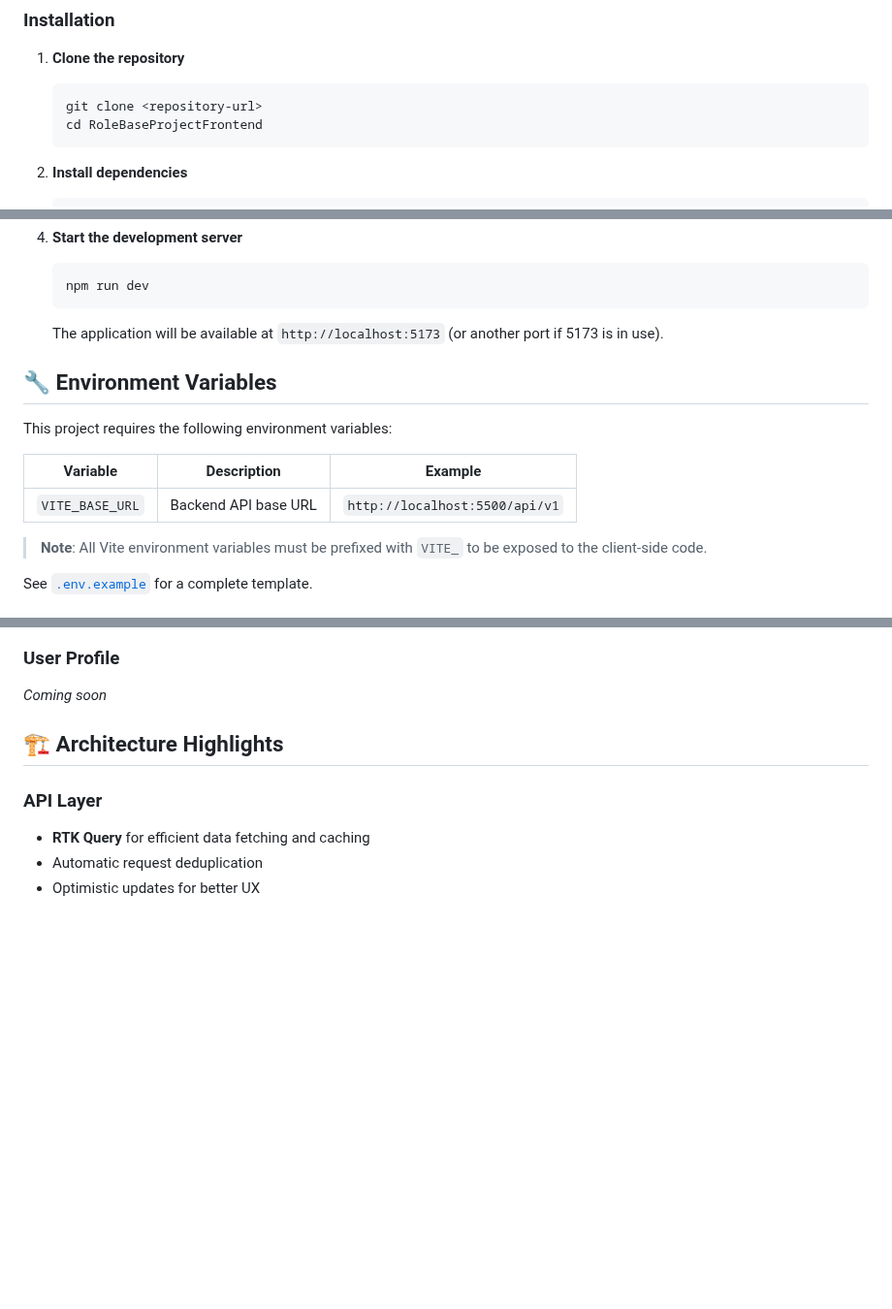
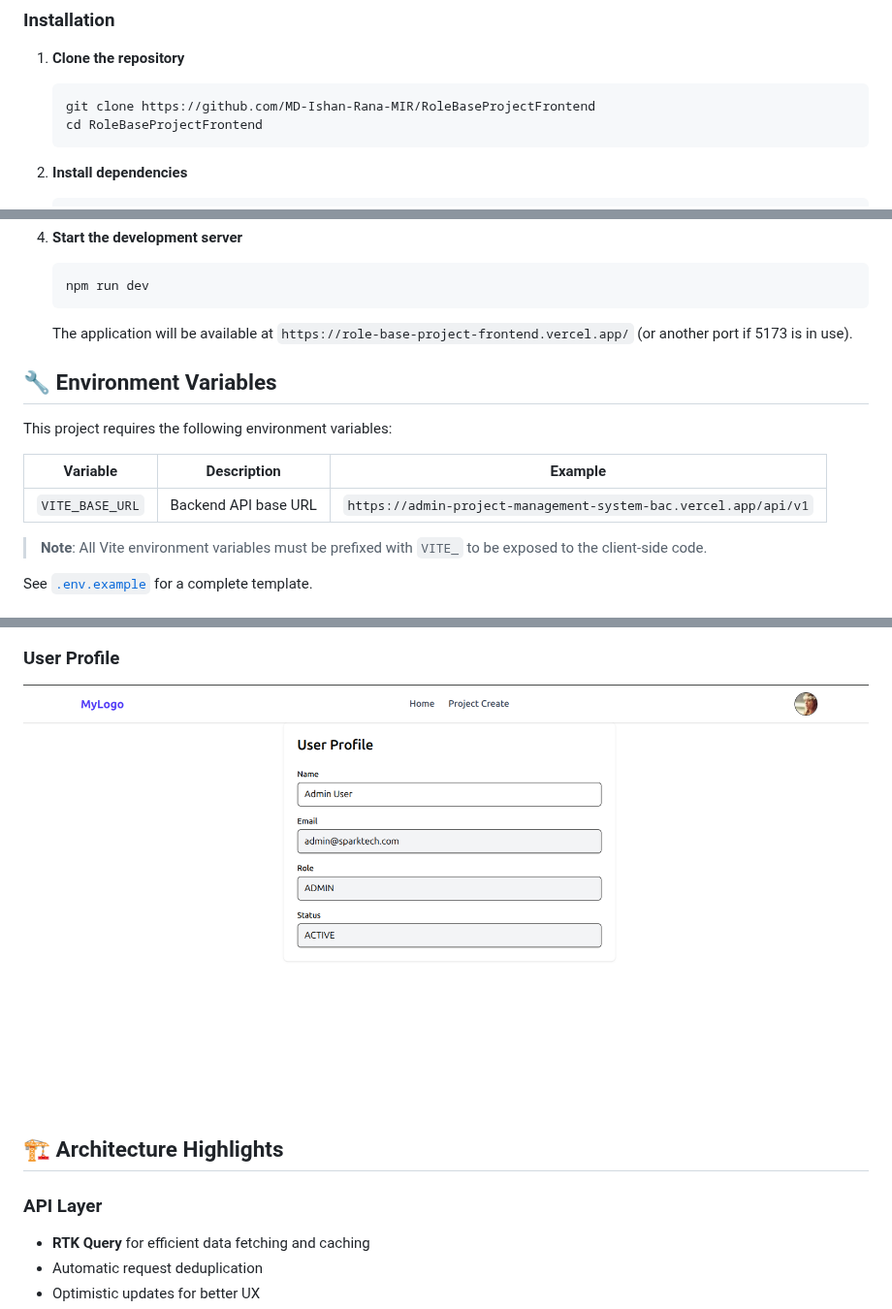
Before and after one commit to MD-Ishan-Rana-MIR/RoleBaseProjectFrontend, a Markdown page: README.md, 3 parts joined by grey strips. Shown at 97% size. Rendered like a GitHub page; pictures changed too: image-3.png (added); blank space fills up the shorter version.

````diff
--- a/README.md
+++ b/README.md
@@ -121,7 +121,7 @@ RoleBaseProjectFrontend/
 
 1. **Clone the repository**
    ```bash
-   git clone <repository-url>
+   git clone https://github.com/MD-Ishan-Rana-MIR/RoleBaseProjectFrontend
    cd RoleBaseProjectFrontend
    ```
 
@@ -147,7 +147,7 @@ RoleBaseProjectFrontend/
    npm run dev
    ```
 
-   The application will be available at `http://localhost:5173` (or another port if 5173 is in use).
+   The application will be available at `https://role-base-project-frontend.vercel.app/` (or another port if 5173 is in use).
 
 ## 🔧 Environment Variables
 
@@ -155,7 +155,7 @@ This project requires the following environment variables:
 
 | Variable | Description | Example |
 |----------|-------------|---------|
-| `VITE_BASE_URL` | Backend API base URL | `http://localhost:5500/api/v1` |
+| `VITE_BASE_URL` | Backend API base URL | `https://admin-project-management-system-bac.vercel.app/api/v1` |
 
 > **Note**: All Vite environment variables must be prefixed with `VITE_` to be exposed to the client-side code.
 
@@ -201,6 +201,6 @@ _Coming soon_
 
 ### User Profile
-_Coming soon_
+![alt text](image-3.png)
 
 ## 🏗️ Architecture Highlights
 
````
Also changed, not shown: other parts of README.md (+3 -3 lines), image-1.png (added), image-2.png (added), image.png (added), 4 other files.
